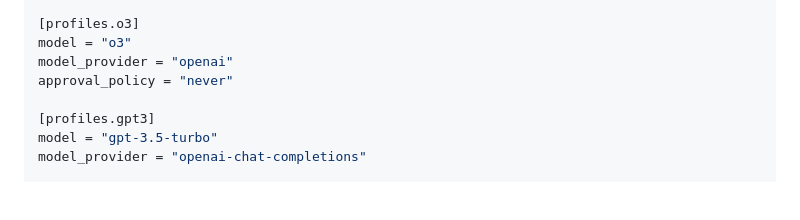
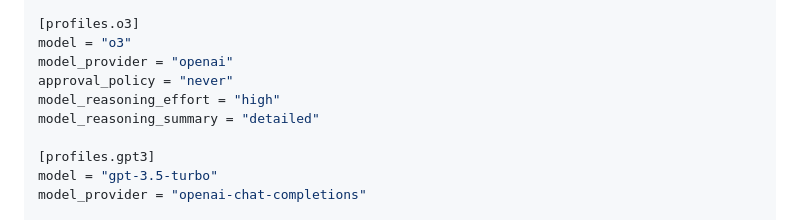
Before and after one commit to MaurUppi/codex, a Markdown page: codex-rs/config.md, the part around the change. Rendered like a GitHub page; blank space fills up the shorter version.

Commit message:
docs: document support for model_reasoning_effort and model_reasoning_summary in profiles (#1486)
Documents the new functionality added in
https://github.com/openai/codex/pull/1484.

```diff
--- a/codex-rs/config.md
+++ b/codex-rs/config.md
@@ -157,6 +157,8 @@ wire_api = "chat"
 model = "o3"
 model_provider = "openai"
 approval_policy = "never"
+model_reasoning_effort = "high"
+model_reasoning_summary = "detailed"
 
 [profiles.gpt3]
 model = "gpt-3.5-turbo"
```
